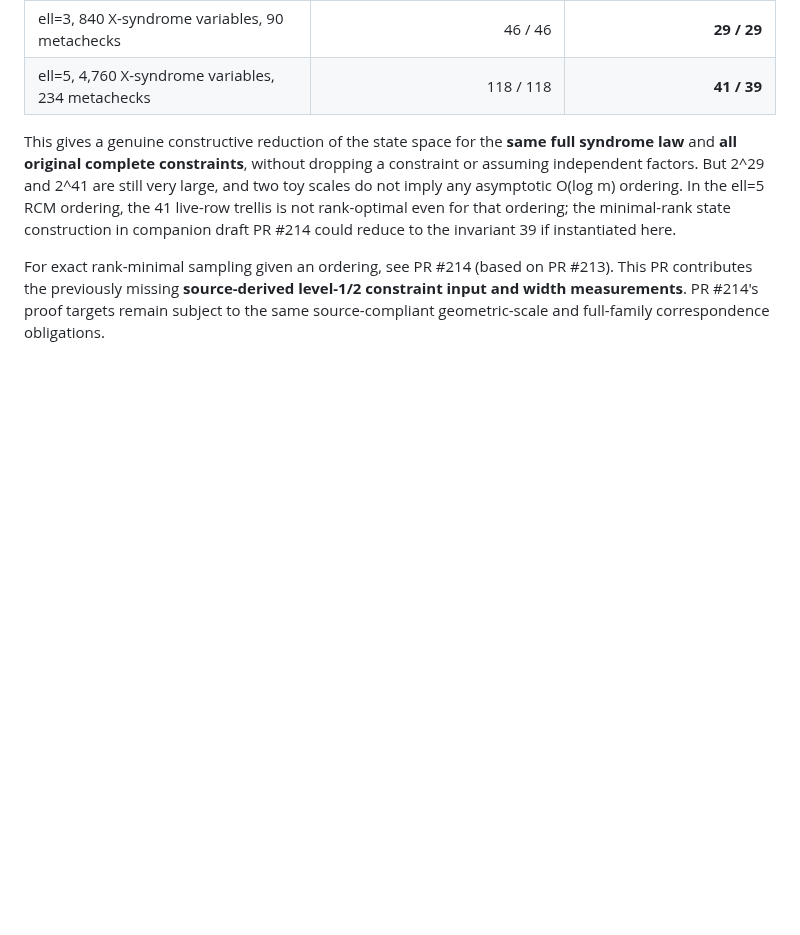
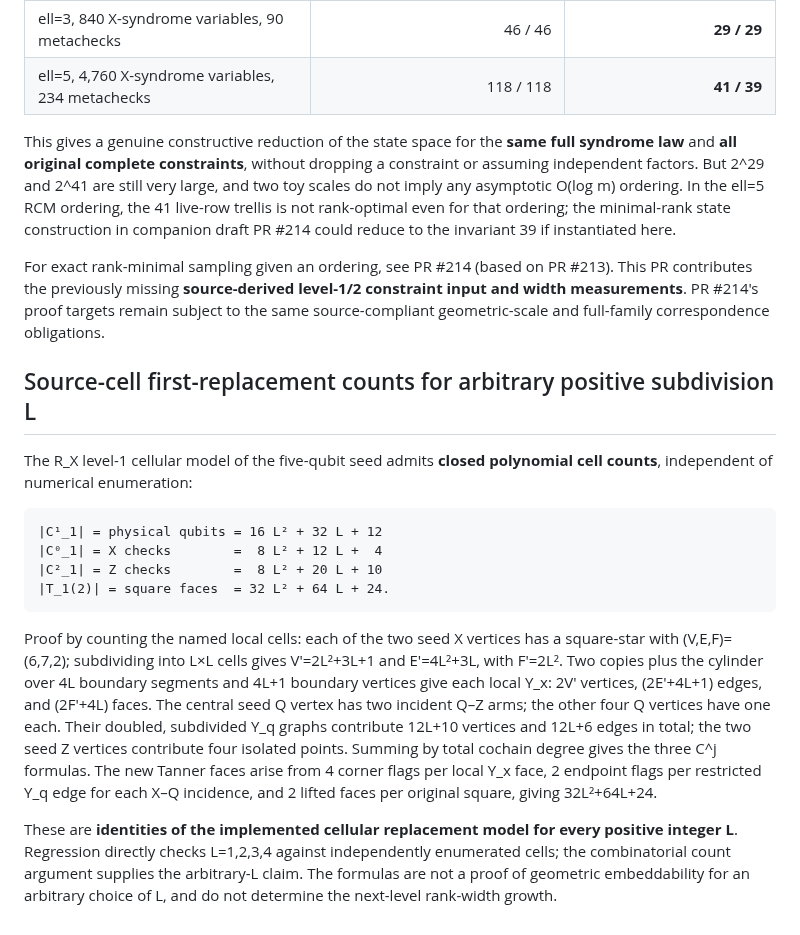
Before and after one commit to Tobillicious/universal-protection-theory, a Markdown page: evidence/compiled-strongest/BDL-LEVEL1-LEVEL2-METACHECK-FRONTIERS-2026-11-03.md, the part around the change. Drawn GitHub-style; blank space fills up the shorter version.

Commit message:
Derive closed-form level-one cell counts for every positive subdivision scale

```diff
--- a/evidence/compiled-strongest/BDL-LEVEL1-LEVEL2-METACHECK-FRONTIERS-2026-11-03.md
+++ b/evidence/compiled-strongest/BDL-LEVEL1-LEVEL2-METACHECK-FRONTIERS-2026-11-03.md
@@ -82,3 +82,17 @@ The benchmark also includes a deterministic standard-library reverse Cuthill–M
 This gives a genuine constructive reduction of the state space for the **same full syndrome law** and **all original complete constraints**, without dropping a constraint or assuming independent factors. But 2^29 and 2^41 are still very large, and two toy scales do not imply any asymptotic O(log m) ordering. In the ell=5 RCM ordering, the 41 live-row trellis is not rank-optimal even for that ordering; the minimal-rank state construction in companion draft PR #214 could reduce to the invariant 39 if instantiated here.
 
 For exact rank-minimal sampling given an ordering, see PR #214 (based on PR #213). This PR contributes the previously missing **source-derived level-1/2 constraint input and width measurements**. PR #214's proof targets remain subject to the same source-compliant geometric-scale and full-family correspondence obligations.
+
+
+## Source-cell first-replacement counts for arbitrary positive subdivision L
+
+The R_X level-1 cellular model of the five-qubit seed admits **closed polynomial cell counts**, independent of numerical enumeration:
+
+    |C¹_1| = physical qubits = 16 L² + 32 L + 12
+    |C⁰_1| = X checks        =  8 L² + 12 L +  4
+    |C²_1| = Z checks        =  8 L² + 20 L + 10
+    |T_1(2)| = square faces  = 32 L² + 64 L + 24.
+
+Proof by counting the named local cells: each of the two seed X vertices has a square-star with (V,E,F)=(6,7,2); subdividing into L×L cells gives V'=2L²+3L+1 and E'=4L²+3L, with F'=2L². Two copies plus the cylinder over 4L boundary segments and 4L+1 boundary vertices give each local Y_x: 2V' vertices, (2E'+4L+1) edges, and (2F'+4L) faces. The central seed Q vertex has two incident Q–Z arms; the other four Q vertices have one each. Their doubled, subdivided Y_q graphs contribute 12L+10 vertices and 12L+6 edges in total; the two seed Z vertices contribute four isolated points. Summing by total cochain degree gives the three C^j formulas. The new Tanner faces arise from 4 corner flags per local Y_x face, 2 endpoint flags per restricted Y_q edge for each X–Q incidence, and 2 lifted faces per original square, giving 32L²+64L+24.
+
+These are **identities of the implemented cellular replacement model for every positive integer L**. Regression directly checks L=1,2,3,4 against independently enumerated cells; the combinatorial count argument supplies the arbitrary-L claim. The formulas are not a proof of geometric embeddability for an arbitrary choice of L, and do not determine the next-level rank-width growth.
```
